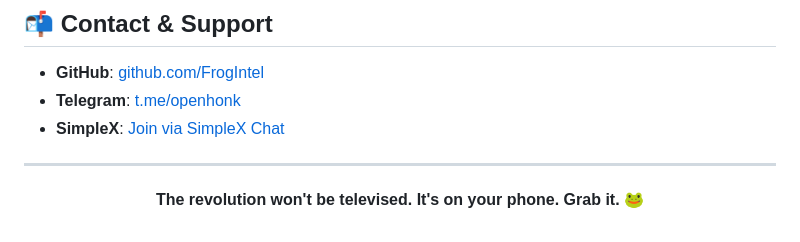
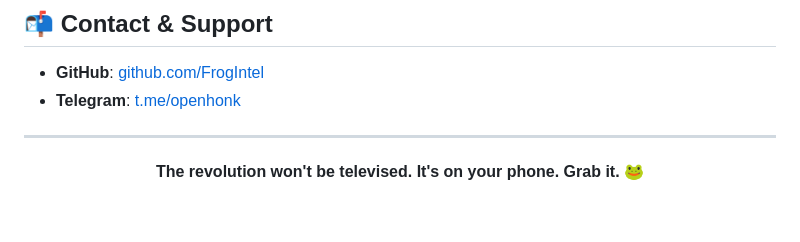
Before and after one commit to FrogIntel/OPENHONK, a Markdown page: README.md, the part around one of its changes. Drawn GitHub-style.

Commit message:
Updated README.me

```diff
--- a/README.md
+++ b/README.md
@@ -211,7 +221,6 @@ UK · USA · Norway · Mexico · Netherlands · Ireland · Hong Kong · Australi
 
 - **GitHub**: [github.com/FrogIntel](https://github.com/FrogIntel)
 - **Telegram**: [t.me/openhonk](https://t.me/openhonk)
-- **SimpleX**: [Join via SimpleX Chat](https://simplex.chat/contact)
 
 ---
 
```
Also changed, not shown: other parts of README.md (+21 -11 lines).
